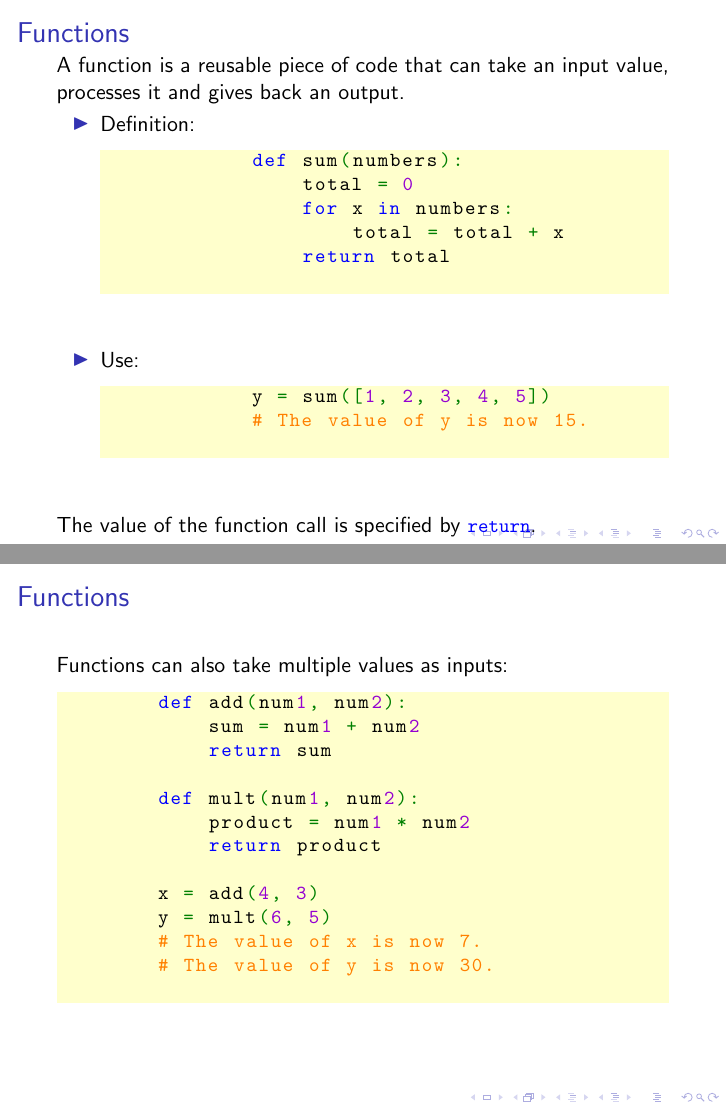
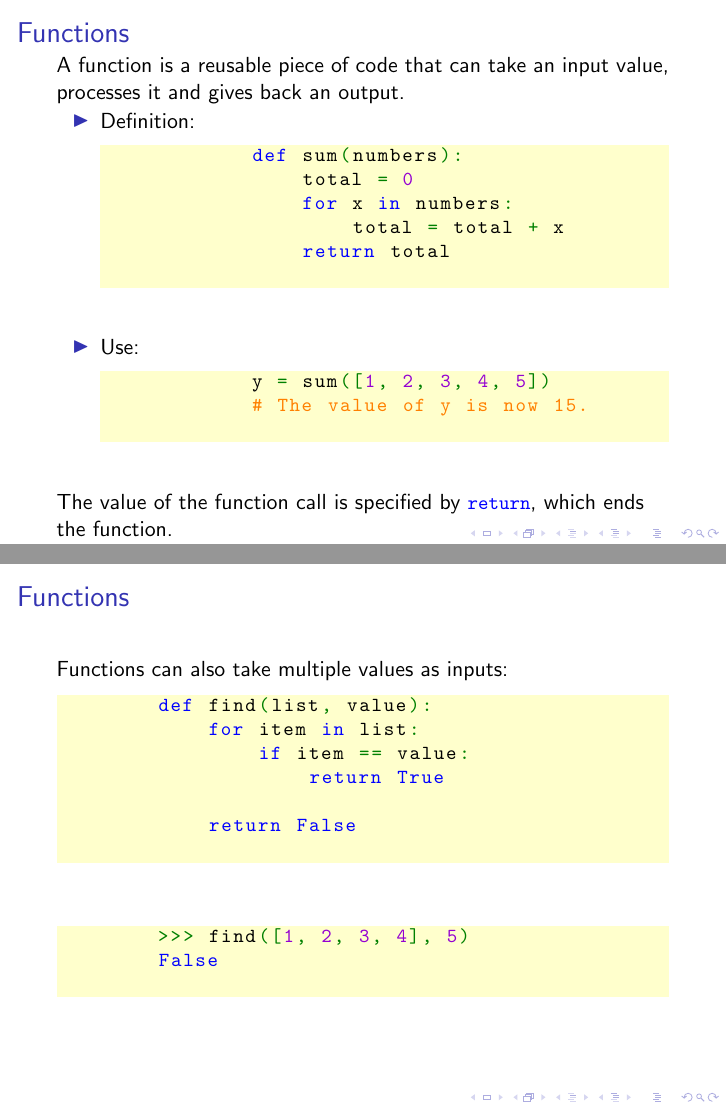
Before and after one commit to Fedjmike/cucats-python, LaTeX slides (python-workshop-1.tex): pages 55 and 56 of 59, joined at a grey line. Compiled offline with pdfLaTeX.

Commit message:
A much more interesting second function example

```diff
--- a/python-workshop-1.tex
+++ b/python-workshop-1.tex
@@ -521,25 +521,23 @@
 			\end{lstlisting}
 		\end{itemize}
 
-		The value of the function call is specified by \lstinline|return|.
+		The value of the function call is specified by \lstinline|return|, which ends the function.
 	\end{frame}
 
 	\begin{frame}[fragile]
 		\frametitle{Functions}
 		Functions can also take multiple values as inputs:
 		\begin{lstlisting}
-		def add(num1, num2):
-		    sum = num1 + num2
-		    return sum
+		def find(list, value):
+		    for item in list:
+		        if item == value:
+		            return True
 
-		def mult(num1, num2):
-		    product = num1 * num2
-		    return product
-
-		x = add(4, 3)
-		y = mult(6, 5)
-		# The value of x is now 7.
-		# The value of y is now 30.
+		    return False
+		\end{lstlisting}
+		\begin{lstlisting}
+		>>> find([1, 2, 3, 4], 5)
+		False
 		\end{lstlisting}
 	\end{frame}
 
```
